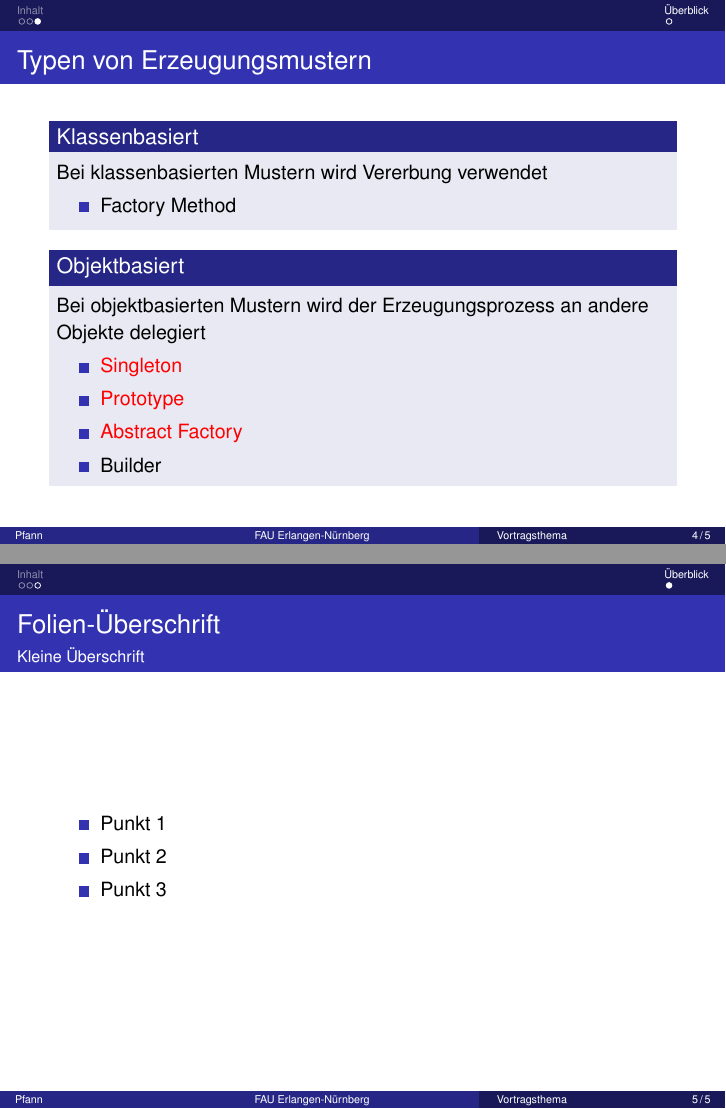
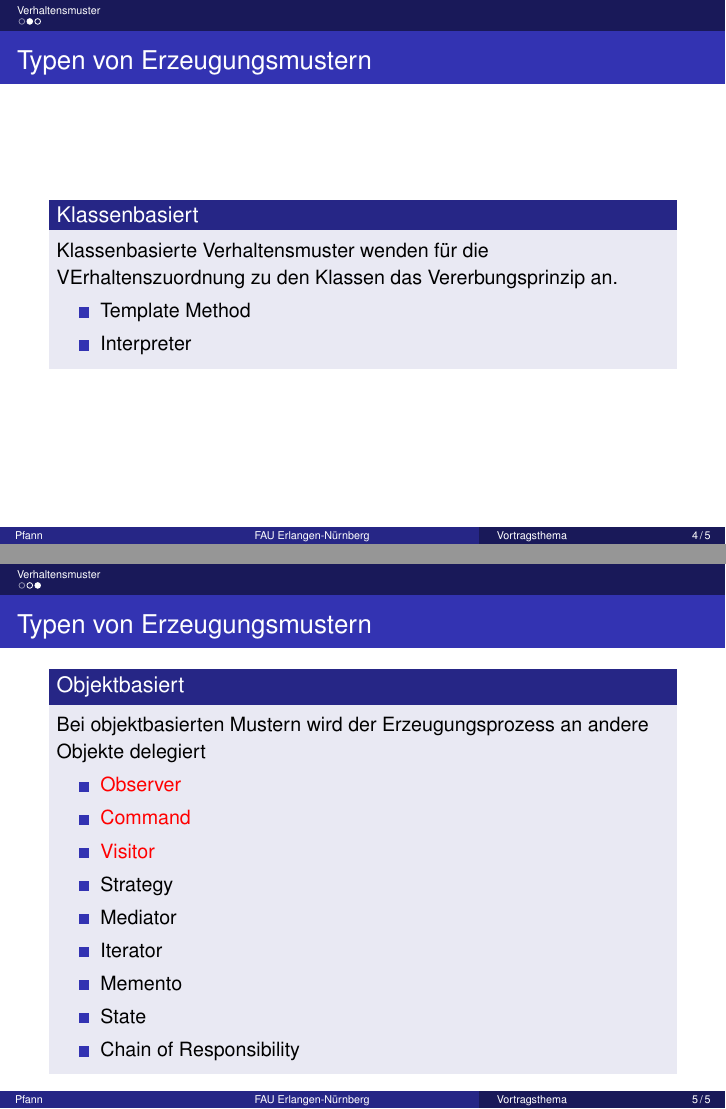
Before and after one commit to johannespfann/seminar, LaTeX slides (presentation.tex, which reads presentation/intro.tex): pages 5 and 6 of 6 before the commit and pages 4 and 5 of 5 after it, joined at a grey line. Compiled offline with pdfLaTeX.

Commit message:
finished intro-frames

```diff
--- a/presentation.tex
+++ b/presentation.tex
@@ -82,9 +82,8 @@
 
 \frame{\titlepage}
 
-\section[Inhalt]{Inhalt}
-
 \frame{\tableofcontents}
 
 
+\section[Verhaltensmuster]{Verhaltensmuster}
 
@@ -91,16 +91,5 @@
 
-\section[Überblick]{Überblick}
-
-\include{./presentation/intro}
+\section[Observer]{Observer}
 
 
 
-\begin{frame}
-  \frametitle{Folien-Überschrift}
-  \framesubtitle{Kleine Überschrift}
-  \begin{itemize}
-  \item  Punkt 1
-  \item Punkt 2
-  \item  Punkt 3
-  \end{itemize}
-\end{frame}
--- a/presentation/intro.tex
+++ b/presentation/intro.tex
@@ -2 +2,3 @@
 \begin{frame}
+	\frametitle{Verhaltensmuster -- Was ist das?}
+	\begin{block}{Verhaltensmuster ...}
@@ -17,3 +18,4 @@
 	\end{block}
 \end{frame}
 
+\subsection*{Typen von Erzeugungsmustern}
@@ -21,19 +22,30 @@
 \begin{frame}
 	\frametitle{Typen von Erzeugungsmustern}
 	\begin{block}{Klassenbasiert}
-		Bei klassenbasierten Mustern wird Vererbung verwendet
+		Klassenbasierte Verhaltensmuster wenden für die VErhaltenszuordnung zu den Klassen das Vererbungsprinzip an.
 		\begin{itemize}
-			\item Factory Method
+			\item Template Method
+			\item Interpreter
 		\end{itemize}
 	\end{block}
 
+
+\end{frame}
+
+\begin{frame}
+	\frametitle{Typen von Erzeugungsmustern}
 	\begin{block}{Objektbasiert}
 		Bei objektbasierten Mustern wird der Erzeugungsprozess an andere Objekte delegiert
 				\begin{itemize}
-					\item \alert<2-> {Singleton}
-					\item \alert<2-> {Prototype}
-					\item \alert<2-> {Abstract Factory}
-					\item Builder
+					\item \alert<1-> {Observer}
+					\item \alert<1-> {Command}
+					\item \alert<1-> {Visitor}
+					\item Strategy
+					\item Mediator
+					\item Iterator
+					\item Memento
+					\item State
+					\item Chain of Responsibility
 				\end{itemize}
 	\end{block}
 \end{frame}
```
Also changed, not shown: presentation.tex (16 more changed lines), presentation/intro.tex (18 more changed lines).
